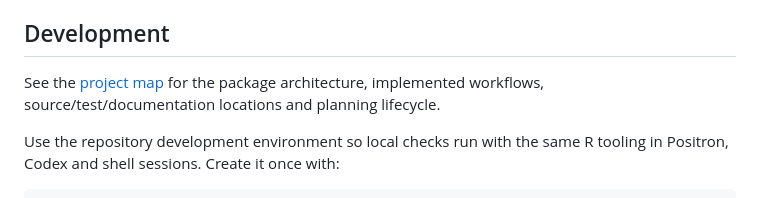
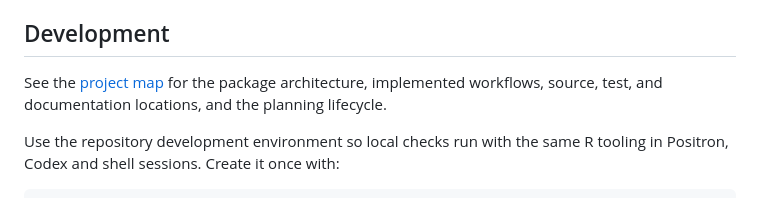
Before and after one commit to antoniojbt/episcout, a Markdown page: README.md, the part around the change. Rendered like a GitHub page.

Commit message:
Clarify README development list

```diff
--- a/README.md
+++ b/README.md
@@ -40,7 +40,7 @@ deliberately want the current development version from `master`.
 
 ## Development
 
-See the [project map](PROJECT_MAP.md) for the package architecture, implemented workflows, source/test/documentation locations and planning lifecycle.
+See the [project map](PROJECT_MAP.md) for the package architecture, implemented workflows, source, test, and documentation locations, and the planning lifecycle.
 
 Use the repository development environment so local checks run with the same R tooling in Positron, Codex and shell sessions. Create it once with:
 
```
